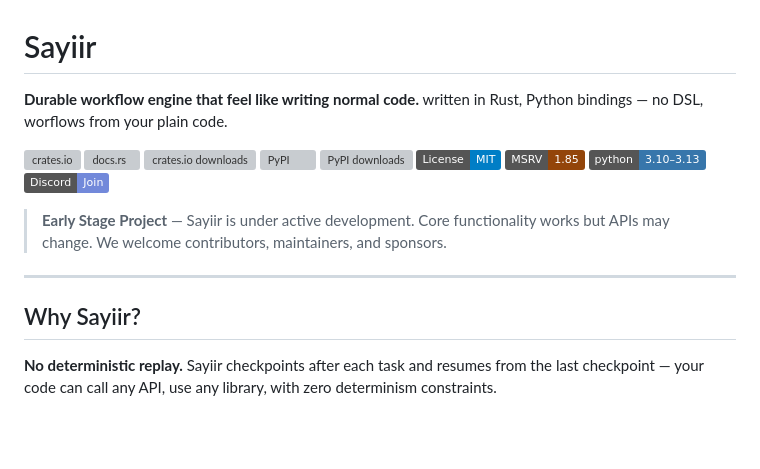
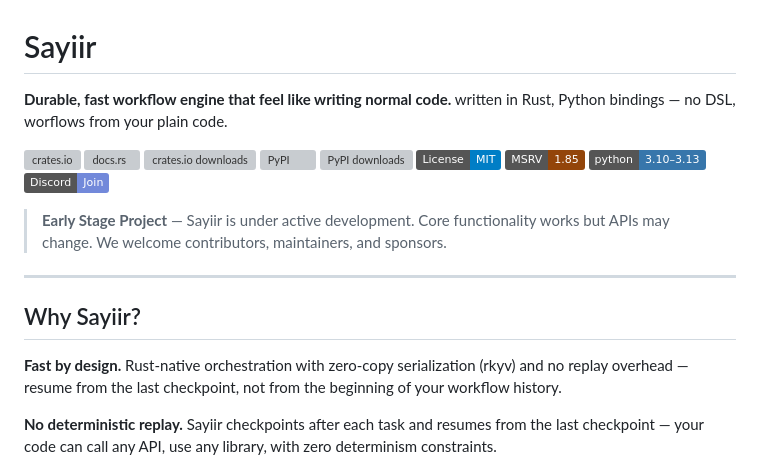
Before and after one commit to sayiir/sayiir, a Markdown page: README.md, the part around the change. Drawn GitHub-style; badges without logos; blank space fills up the shorter version; grey boxes are pictures that could not be loaded.

Commit message:
📝 i'm fast andd i ddeserve that world knows it

```diff
--- a/README.md
+++ b/README.md
@@ -1,6 +1,6 @@
 # Sayiir
 
-**Durable workflow engine that feel like writing normal code.** written in Rust, Python bindings — no DSL, worflows from your plain code.
+**Durable, fast workflow engine that feel like writing normal code.** written in Rust, Python bindings — no DSL, worflows from your plain code.
 
 [![crates.io](https://img.shields.io/crates/v/sayiir-core.svg)](https://crates.io/crates/sayiir-core)
 [![docs.rs](https://docs.rs/sayiir-core/badge.svg)](https://docs.rs/sayiir-core)
@@ -17,6 +17,8 @@
 ---
 
 ## Why Sayiir?
+
+**Fast by design.** Rust-native orchestration with zero-copy serialization (rkyv) and no replay overhead — resume from the last checkpoint, not from the beginning of your workflow history.
 
 **No deterministic replay.** Sayiir checkpoints after each task and resumes from the last checkpoint — your code can call any API, use any library, with zero determinism constraints.
 
```
